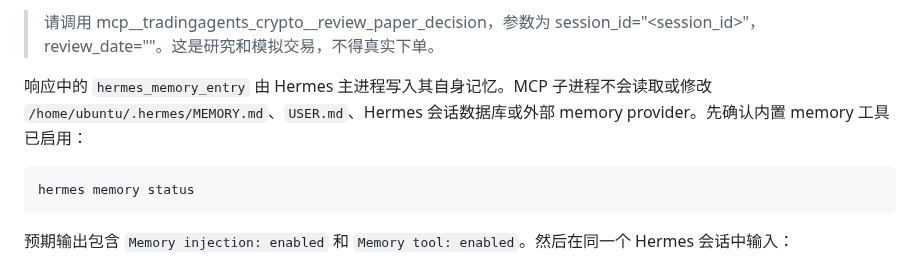
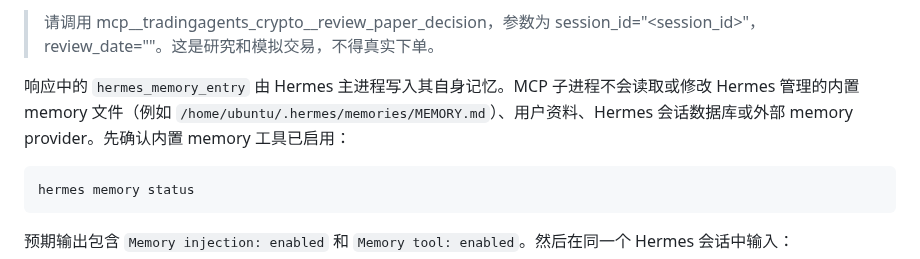
Before and after one commit to hayley-sun/TradingAgents-crypto, a Markdown page: docs/hermes_integration.md, the part around the change. Drawn GitHub-style.

Commit message:
docs: correct Hermes memory storage path

````diff
--- a/docs/hermes_integration.md
+++ b/docs/hermes_integration.md
@@ -161,7 +161,7 @@ mcp__tradingagents_crypto__review_paper_decision
 
 > 请调用 mcp__tradingagents_crypto__review_paper_decision，参数为 session_id="<session_id>"，review_date="<YYYY-MM-DD>"。这是研究和模拟交易，不得真实下单。
 
-响应中的 `hermes_memory_entry` 由 Hermes 主进程写入其自身记忆。MCP 子进程不会读取或修改 `/home/ubuntu/.hermes/MEMORY.md`、`USER.md`、Hermes 会话数据库或外部 memory provider。先确认内置 memory 工具已启用：
+响应中的 `hermes_memory_entry` 由 Hermes 主进程写入其自身记忆。MCP 子进程不会读取或修改 Hermes 管理的内置 memory 文件（例如 `/home/ubuntu/.hermes/memories/MEMORY.md`）、用户资料、Hermes 会话数据库或外部 memory provider。先确认内置 memory 工具已启用：
 
 ```bash
 hermes memory status
````
